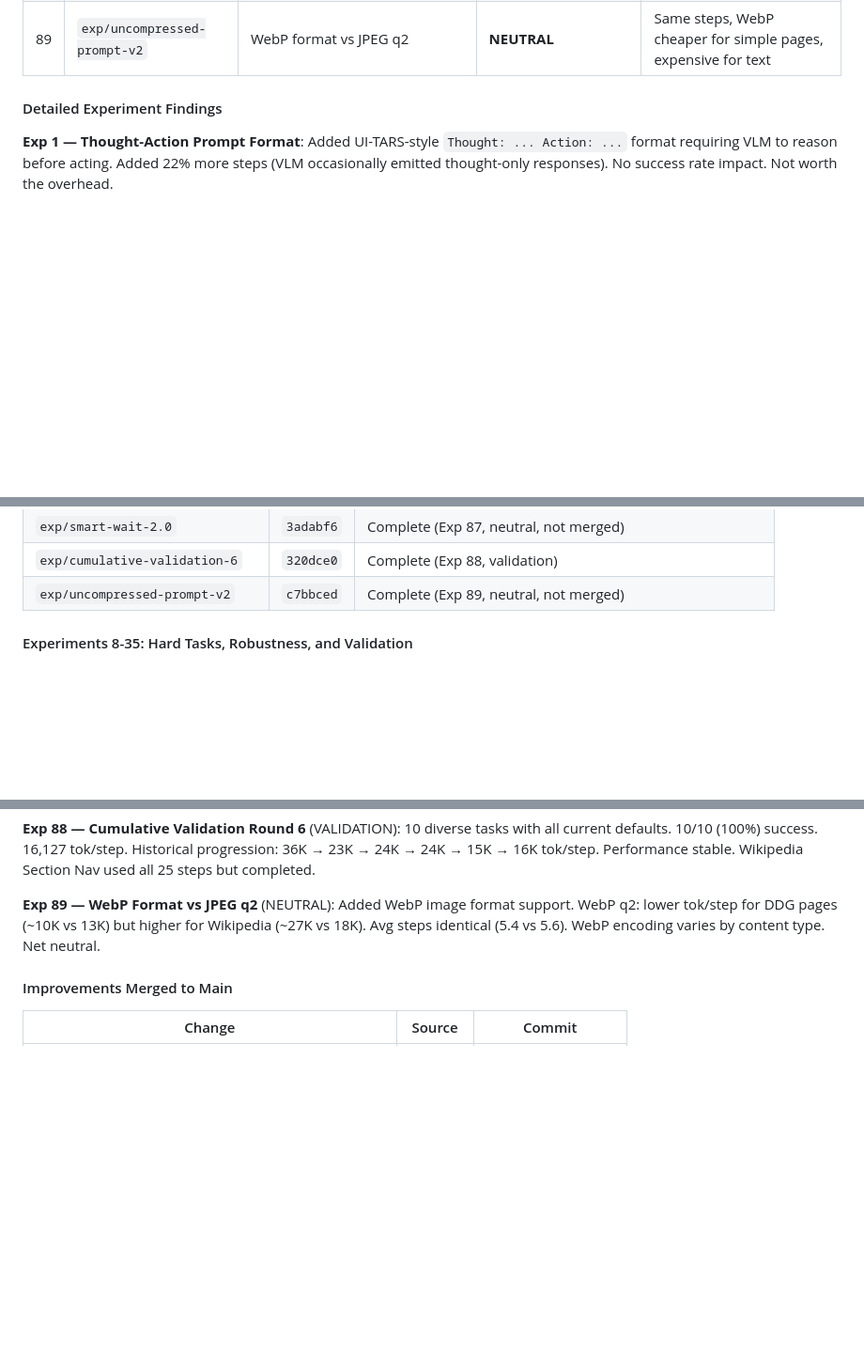
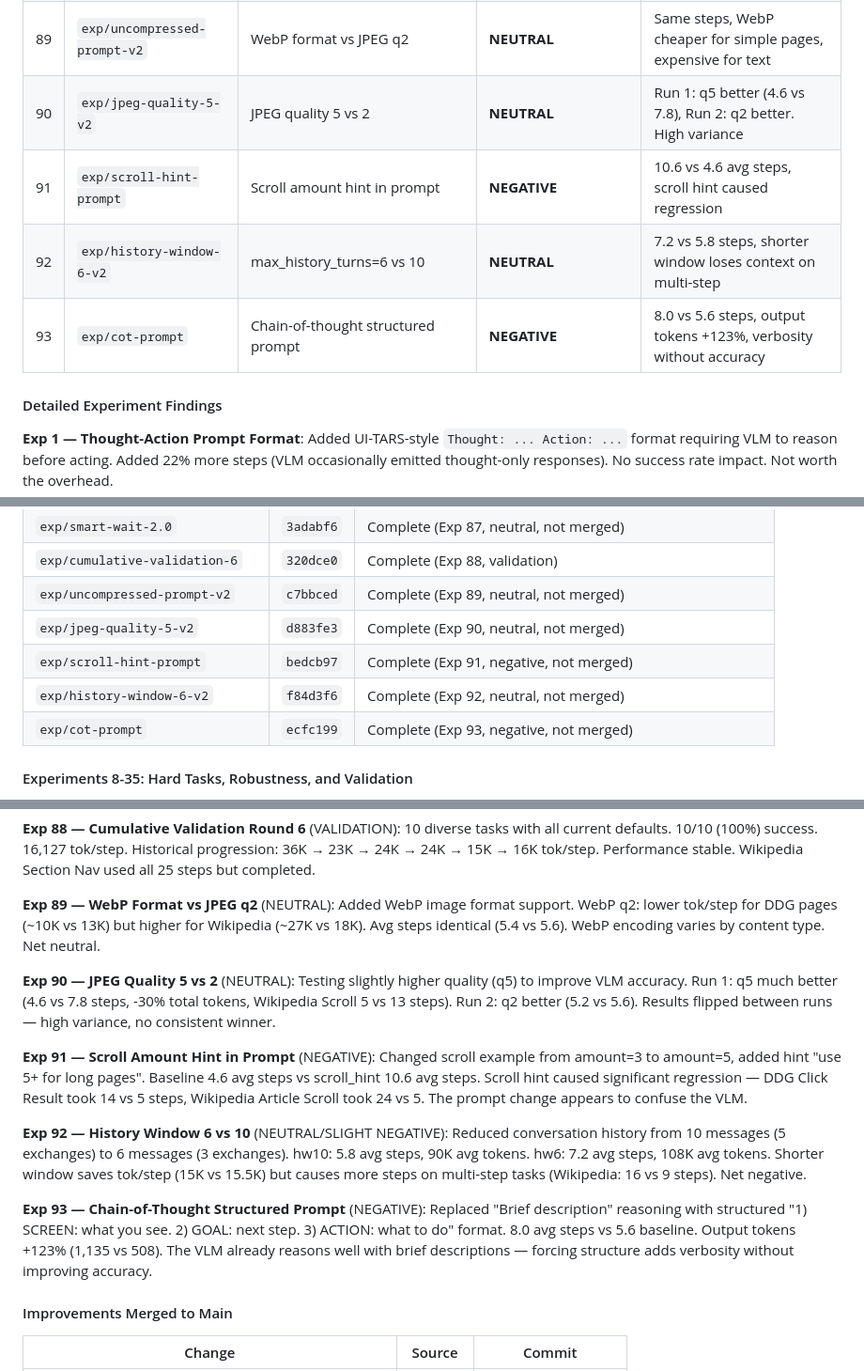
Before and after one commit to ygygbit/rpa-ui-agent, a Markdown page: rpa/HANDOFF.md, 3 parts joined by grey strips. Shown at 94% size. GitHub-like rendering; blank space fills up the shorter version.

Commit message:
Update HANDOFF.md with Exp 90-93 results
Exp 90: JPEG q5 vs q2 (neutral, high variance)
Exp 91: scroll hint in prompt (negative, +130% steps)
Exp 92: history window 6 vs 10 (neutral, shorter loses context)
Exp 93: chain-of-thought prompt (negative, +43% steps, +123% output tokens)

Co-Authored-By: Claude <noreply@anthropic.com>

```diff
--- a/rpa/HANDOFF.md
+++ b/rpa/HANDOFF.md
@@ -484,6 +484,10 @@ Ran 7 systematic A/B experiments to test UI-TARS-inspired improvements against b
 | 87 | `exp/smart-wait-2.0` | smart_wait_delay=2.0 vs 1.5 | **NEUTRAL** | Run 1: 5.4 vs 7.6, Run 2: 11.4 vs 8.6. Inconsistent |
 | 88 | `exp/cumulative-validation-6` | Cumulative validation round 6 | **VALIDATION** | 10/10 100%, 16K tok/step, stable |
 | 89 | `exp/uncompressed-prompt-v2` | WebP format vs JPEG q2 | **NEUTRAL** | Same steps, WebP cheaper for simple pages, expensive for text |
+| 90 | `exp/jpeg-quality-5-v2` | JPEG quality 5 vs 2 | **NEUTRAL** | Run 1: q5 better (4.6 vs 7.8), Run 2: q2 better. High variance |
+| 91 | `exp/scroll-hint-prompt` | Scroll amount hint in prompt | **NEGATIVE** | 10.6 vs 4.6 avg steps, scroll hint caused regression |
+| 92 | `exp/history-window-6-v2` | max_history_turns=6 vs 10 | **NEUTRAL** | 7.2 vs 5.8 steps, shorter window loses context on multi-step |
+| 93 | `exp/cot-prompt` | Chain-of-thought structured prompt | **NEGATIVE** | 8.0 vs 5.6 steps, output tokens +123%, verbosity without accuracy |
 
 #### Detailed Experiment Findings
 
@@ -603,6 +607,10 @@ Ran 7 systematic A/B experiments to test UI-TARS-inspired improvements against b
 | `exp/smart-wait-2.0` | `3adabf6` | Complete (Exp 87, neutral, not merged) |
 | `exp/cumulative-validation-6` | `320dce0` | Complete (Exp 88, validation) |
 | `exp/uncompressed-prompt-v2` | `c7bbced` | Complete (Exp 89, neutral, not merged) |
+| `exp/jpeg-quality-5-v2` | `d883fe3` | Complete (Exp 90, neutral, not merged) |
+| `exp/scroll-hint-prompt` | `bedcb97` | Complete (Exp 91, negative, not merged) |
+| `exp/history-window-6-v2` | `f84d3f6` | Complete (Exp 92, neutral, not merged) |
+| `exp/cot-prompt` | `ecfc199` | Complete (Exp 93, negative, not merged) |
 
 #### Experiments 8-35: Hard Tasks, Robustness, and Validation
 
@@ -942,6 +950,14 @@ Merged to main as default.
 
 **Exp 89 — WebP Format vs JPEG q2** (NEUTRAL): Added WebP image format support. WebP q2: lower tok/step for DDG pages (~10K vs 13K) but higher for Wikipedia (~27K vs 18K). Avg steps identical (5.4 vs 5.6). WebP encoding varies by content type. Net neutral.
 
+**Exp 90 — JPEG Quality 5 vs 2** (NEUTRAL): Testing slightly higher quality (q5) to improve VLM accuracy. Run 1: q5 much better (4.6 vs 7.8 steps, -30% total tokens, Wikipedia Scroll 5 vs 13 steps). Run 2: q2 better (5.2 vs 5.6). Results flipped between runs — high variance, no consistent winner.
+
+**Exp 91 — Scroll Amount Hint in Prompt** (NEGATIVE): Changed scroll example from amount=3 to amount=5, added hint "use 5+ for long pages". Baseline 4.6 avg steps vs scroll_hint 10.6 avg steps. Scroll hint caused significant regression — DDG Click Result took 14 vs 5 steps, Wikipedia Article Scroll took 24 vs 5. The prompt change appears to confuse the VLM.
+
+**Exp 92 — History Window 6 vs 10** (NEUTRAL/SLIGHT NEGATIVE): Reduced conversation history from 10 messages (5 exchanges) to 6 messages (3 exchanges). hw10: 5.8 avg steps, 90K avg tokens. hw6: 7.2 avg steps, 108K avg tokens. Shorter window saves tok/step (15K vs 15.5K) but causes more steps on multi-step tasks (Wikipedia: 16 vs 9 steps). Net negative.
+
+**Exp 93 — Chain-of-Thought Structured Prompt** (NEGATIVE): Replaced "Brief description" reasoning with structured "1) SCREEN: what you see. 2) GOAL: next step. 3) ACTION: what to do" format. 8.0 avg steps vs 5.6 baseline. Output tokens +123% (1,135 vs 508). The VLM already reasons well with brief descriptions — forcing structure adds verbosity without improving accuracy.
+
 #### Improvements Merged to Main
 
 | Change | Source | Commit |
```
